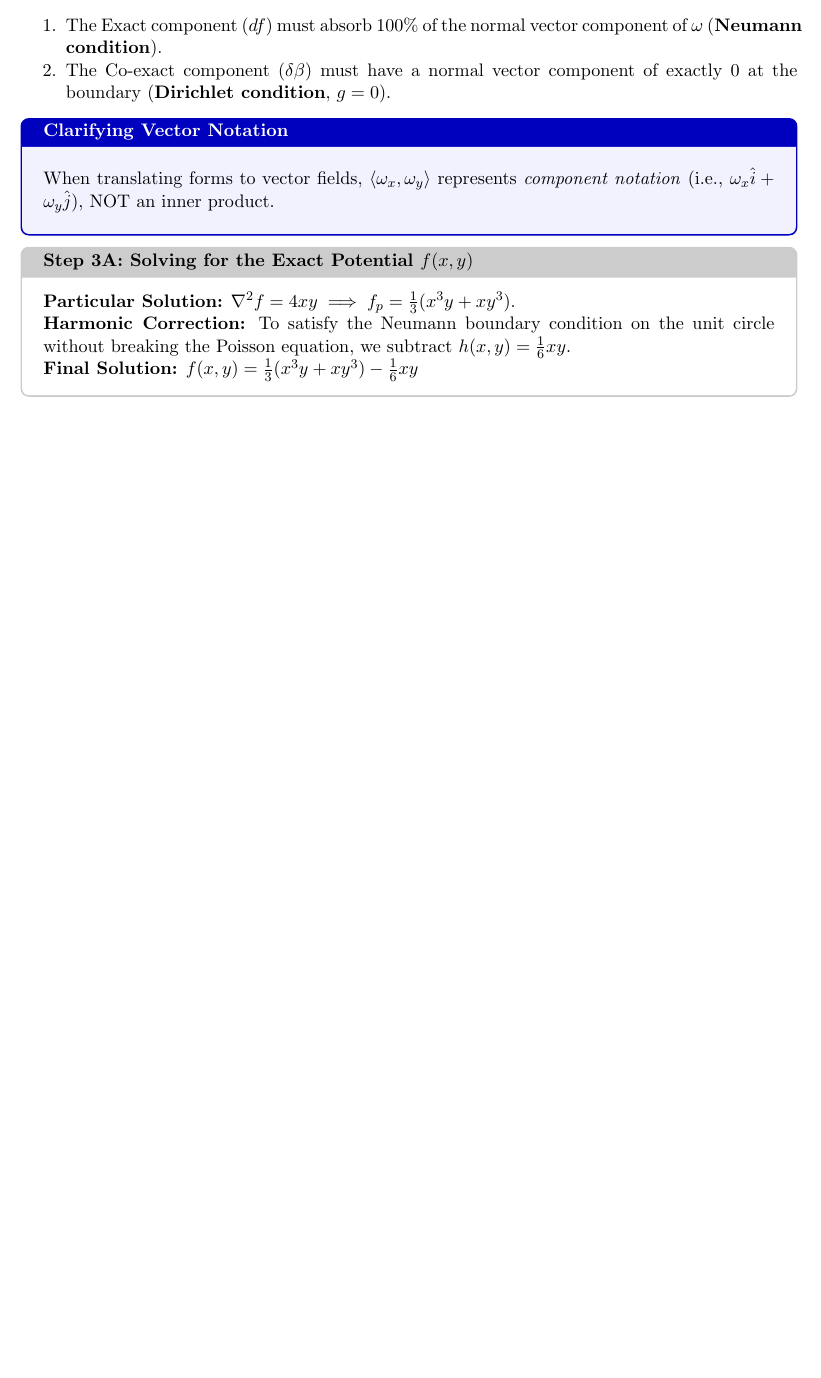
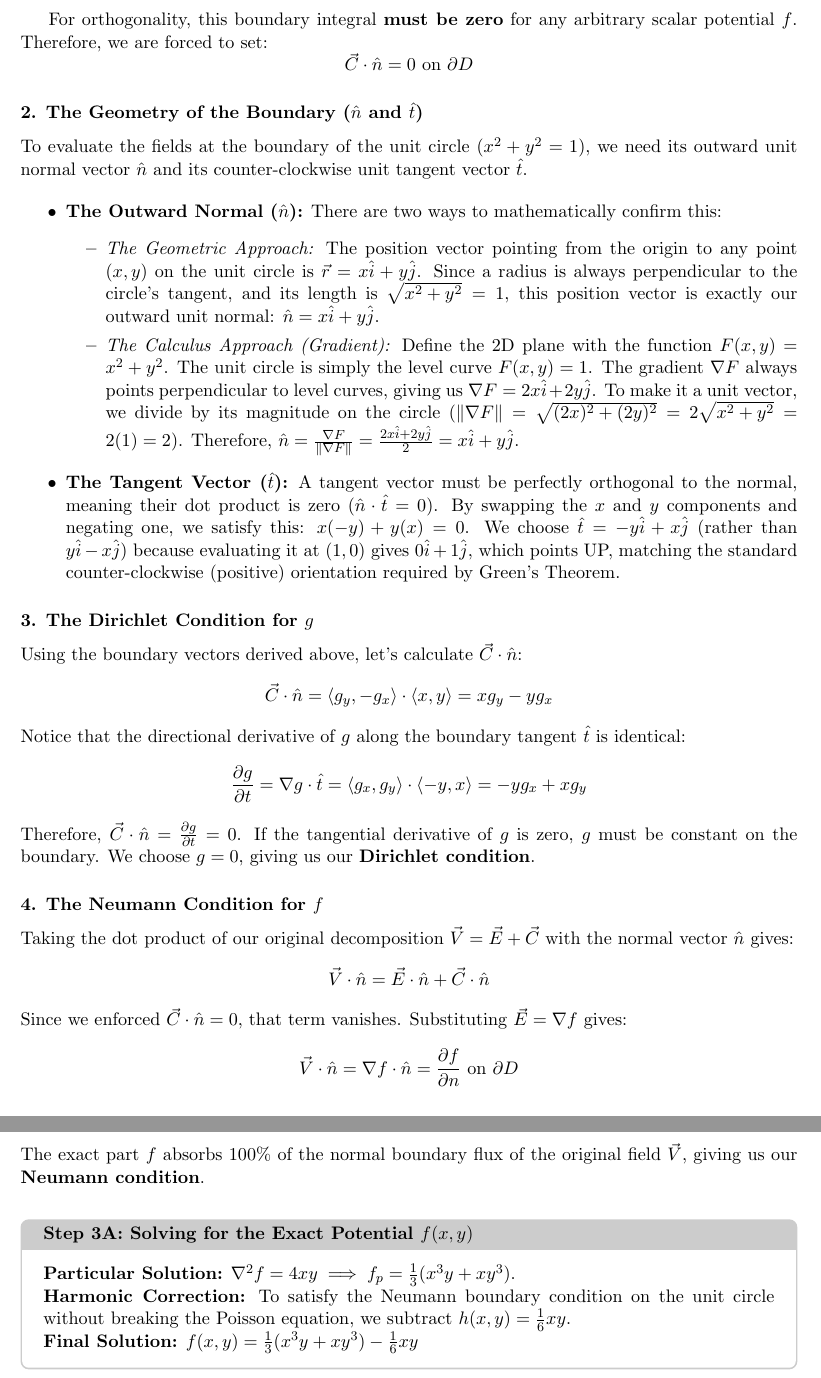
Before and after one commit to stefanonicotri/quasi-exact-forms, a LaTeX paper (tex/main.tex): part of page 4 of 5 before the commit and two parts of pages 5 and 6 of 6 after it, the two joined at a grey line, cut at the place of the change, the shorter picture padded with empty space. Compiled offline with pdfLaTeX.

Commit message:
added geometry of boundary condition to TeX

```diff
--- a/tex/main.tex
+++ b/tex/main.tex
@@ -9,14 +9,14 @@
 \usepackage{hyperref}
 \usepackage{enumitem}
 
-% Setup custom colored boxes to match the HTML styling (Fixed title brackets!)
+% Setup custom colored boxes to match the HTML styling
 \newtcolorbox{defbox}[1]{colback=blue!5, colframe=blue!75!black, fonttitle=\bfseries, title={#1}, arc=4pt, boxrule=1pt, left=10pt, right=10pt, top=10pt, bottom=10pt}
 \newtcolorbox{warnbox}[1]{colback=yellow!10, colframe=orange!90!black, fonttitle=\bfseries, title={#1}, arc=4pt, boxrule=1pt, left=10pt, right=10pt, top=10pt, bottom=10pt}
 \newtcolorbox{stepbox}[1]{colback=white, colframe=gray!40, fonttitle=\bfseries, coltitle=black, title={#1}, arc=4pt, boxrule=1pt, left=10pt, right=10pt}
 
 \title{\textbf{Quasi-Exact Differential Forms \& Hodge Decomposition}}
+\author{Stefano Nicotri}
 \date{}
-\author{Stefano Nicotri}
 
 \begin{document}
 
@@ -133,6 +134,4 @@ Because we integrate over a finite disk $D$, integrating by parts produces a bou
-    \item The Exact component ($df$) must absorb 100\% of the normal vector component of $\omega$ (\textbf{Neumann condition}).
-    \item The Co-exact component ($\delta\beta$) must have a normal vector component of exactly 0 at the boundary (\textbf{Dirichlet condition}, $g = 0$).
-\end{enumerate}
+\subsection*{Mathematical Appendix 2: Deriving the Boundary Conditions}
+To understand why the boundary conditions must be set up this way, we translate our differential forms into standard 2D vector fields.
 
 \begin{defbox}{Clarifying Vector Notation}
-When translating forms to vector fields, $\langle \omega_x, \omega_y \rangle$ represents \textit{component notation} (i.e., $\omega_x \hat{i} + \omega_y \hat{j}$), NOT an inner product.
@@ -140,3 +158,35 @@ When translating forms to vector fields, $\langle \omega_x, \omega_y \rangle$ re
+For orthogonality, this boundary integral \textbf{must be zero} for any arbitrary scalar potential $f$. Therefore, we are forced to set:
+\[ \vec{C} \cdot \hat{n} = 0 \text{ on } \partial D \]
+
+\subsubsection*{2. The Geometry of the Boundary ($\hat{n}$ and $\hat{t}$)}
+To evaluate the fields at the boundary of the unit circle ($x^2 + y^2 = 1$), we need its outward unit normal vector $\hat{n}$ and its counter-clockwise unit tangent vector $\hat{t}$.
+
+\begin{itemize}
+    \item \textbf{The Outward Normal ($\hat{n}$):} There are two ways to mathematically confirm this:
+    \begin{itemize}
+        \item \textit{The Geometric Approach:} The position vector pointing from the origin to any point $(x,y)$ on the unit circle is $\vec{r} = x\hat{i} + y\hat{j}$. Since a radius is always perpendicular to the circle's tangent, and its length is $\sqrt{x^2+y^2} = 1$, this position vector is exactly our outward unit normal: $\hat{n} = x\hat{i} + y\hat{j}$.
+        \item \textit{The Calculus Approach (Gradient):} Define the 2D plane with the function $F(x,y) = x^2 + y^2$. The unit circle is simply the level curve $F(x,y) = 1$. The gradient $\nabla F$ always points perpendicular to level curves, giving us $\nabla F = 2x\hat{i} + 2y\hat{j}$. To make it a unit vector, we divide by its magnitude on the circle ($\|\nabla F\| = \sqrt{(2x)^2+(2y)^2} = 2\sqrt{x^2+y^2} = 2(1) = 2$). Therefore, $\hat{n} = \frac{\nabla F}{\|\nabla F\|} = \frac{2x\hat{i} + 2y\hat{j}}{2} = x\hat{i} + y\hat{j}$.
+    \end{itemize}
+    \item \textbf{The Tangent Vector ($\hat{t}$):} A tangent vector must be perfectly orthogonal to the normal, meaning their dot product is zero ($\hat{n} \cdot \hat{t} = 0$). By swapping the $x$ and $y$ components and negating one, we satisfy this: $x(-y) + y(x) = 0$. We choose $\hat{t} = -y\hat{i} + x\hat{j}$ (rather than $y\hat{i} - x\hat{j}$) because evaluating it at $(1,0)$ gives $0\hat{i} + 1\hat{j}$, which points UP, matching the standard counter-clockwise (positive) orientation required by Green's Theorem.
+\end{itemize}
+
+
+
+\subsubsection*{3. The Dirichlet Condition for $g$}
+Using the boundary vectors derived above, let's calculate $\vec{C} \cdot \hat{n}$:
+\[ \vec{C} \cdot \hat{n} = \langle g_y, -g_x \rangle \cdot \langle x, y \rangle = x g_y - y g_x \]
+Notice that the directional derivative of $g$ along the boundary tangent $\hat{t}$ is identical:
+\[ \frac{\partial g}{\partial t} = \nabla g \cdot \hat{t} = \langle g_x, g_y \rangle \cdot \langle -y, x \rangle = -y g_x + x g_y \]
+Therefore, $\vec{C} \cdot \hat{n} = \frac{\partial g}{\partial t} = 0$. If the tangential derivative of $g$ is zero, $g$ must be constant on the boundary. We choose $g = 0$, giving us our \textbf{Dirichlet condition}.
+
+\subsubsection*{4. The Neumann Condition for $f$}
+Taking the dot product of our original decomposition $\vec{V} = \vec{E} + \vec{C}$ with the normal vector $\hat{n}$ gives:
+\[ \vec{V} \cdot \hat{n} = \vec{E} \cdot \hat{n} + \vec{C} \cdot \hat{n} \]
+Since we enforced $\vec{C} \cdot \hat{n} = 0$, that term vanishes. Substituting $\vec{E} = \nabla f$ gives:
+\[ \vec{V} \cdot \hat{n} = \nabla f \cdot \hat{n} = \frac{\partial f}{\partial n} \text{ on } \partial D \]
+The exact part $f$ absorbs 100\% of the normal boundary flux of the original field $\vec{V}$, giving us our \textbf{Neumann condition}.
+
+\vspace{1em}
 
 \begin{stepbox}{Step 3A: Solving for the Exact Potential $f(x,y)$}
 \textbf{Particular Solution:} $\nabla^2 f = 4xy \implies f_p = \frac{1}{3}(x^3y + xy^3)$. \\
```
Also changed, not shown: tex/main.tex (26 more changed lines).
